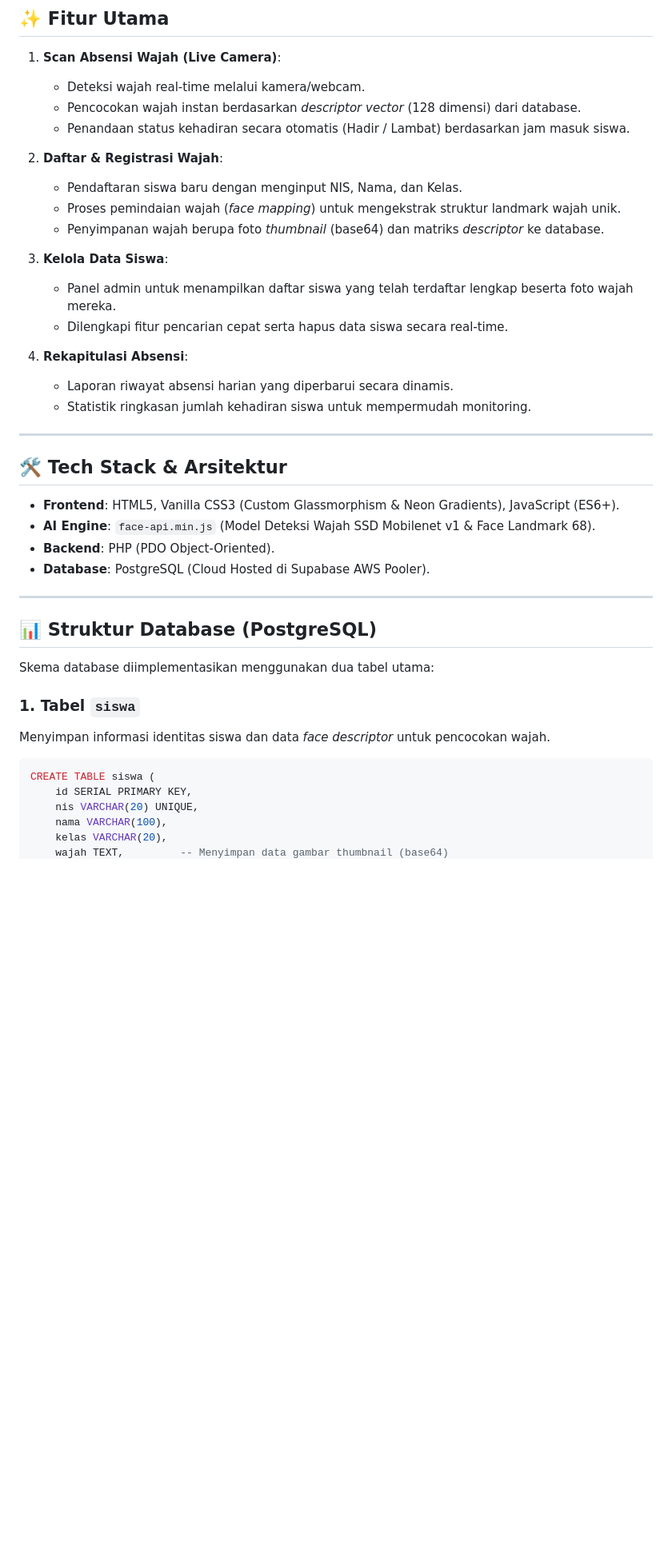
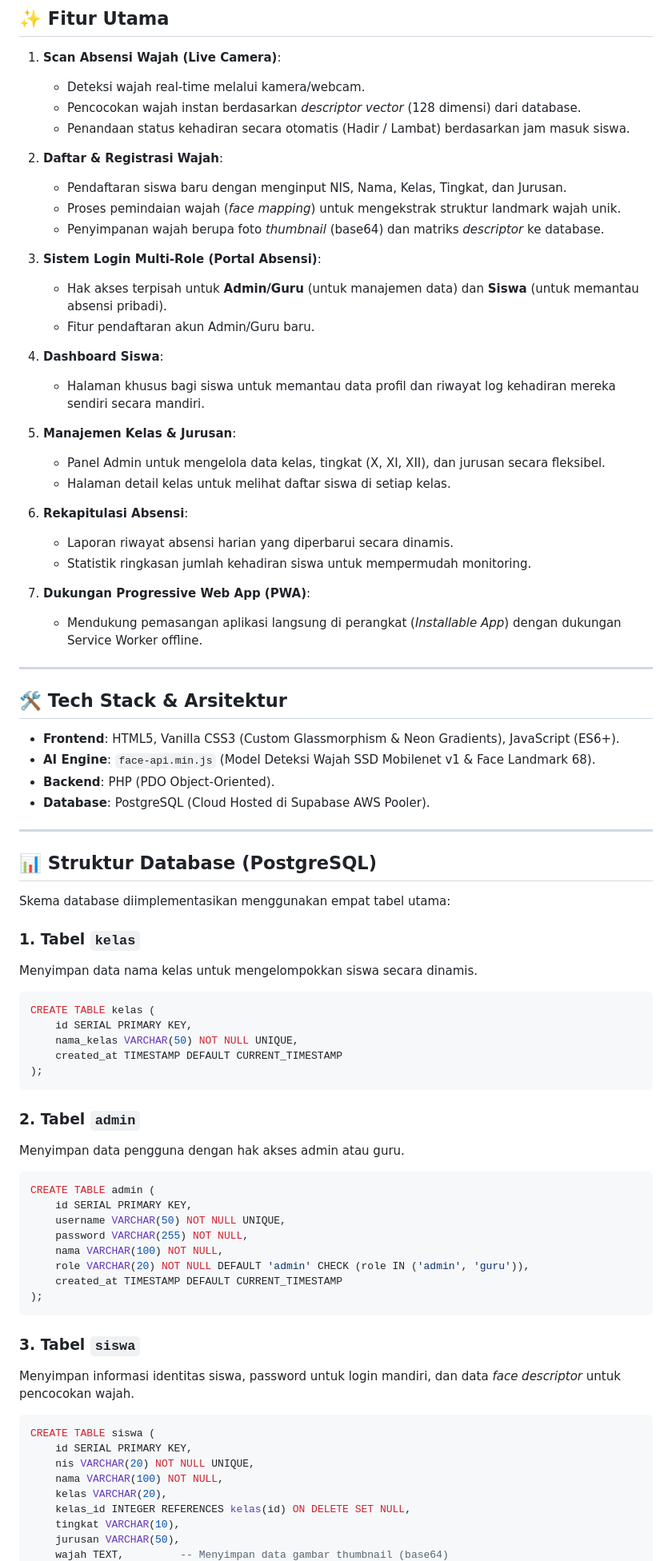
Before and after one commit to AldiJanuarSaputra/FACE_ABSENSII, a Markdown page: README.md, the part around one of its changes. Shown at 80% size. Drawn GitHub-style; blank space fills up the shorter version.

````diff
--- a/README.md
+++ b/README.md
@@ -19,17 +19,27 @@ Aplikasi ini didesain dengan antarmuka **Premium Dark Theme** yang modern, mengg
    * Penandaan status kehadiran secara otomatis (Hadir / Lambat) berdasarkan jam masuk siswa.
 
 2. **Daftar & Registrasi Wajah**:
-   * Pendaftaran siswa baru dengan menginput NIS, Nama, dan Kelas.
+   * Pendaftaran siswa baru dengan menginput NIS, Nama, Kelas, Tingkat, dan Jurusan.
    * Proses pemindaian wajah (*face mapping*) untuk mengekstrak struktur landmark wajah unik.
    * Penyimpanan wajah berupa foto *thumbnail* (base64) dan matriks *descriptor* ke database.
 
-3. **Kelola Data Siswa**:
-   * Panel admin untuk menampilkan daftar siswa yang telah terdaftar lengkap beserta foto wajah mereka.
-   * Dilengkapi fitur pencarian cepat serta hapus data siswa secara real-time.
+3. **Sistem Login Multi-Role (Portal Absensi)**:
+   * Hak akses terpisah untuk **Admin/Guru** (untuk manajemen data) dan **Siswa** (untuk memantau absensi pribadi).
+   * Fitur pendaftaran akun Admin/Guru baru.
 
-4. **Rekapitulasi Absensi**:
+4. **Dashboard Siswa**:
+   * Halaman khusus bagi siswa untuk memantau data profil dan riwayat log kehadiran mereka sendiri secara mandiri.
+
+5. **Manajemen Kelas & Jurusan**:
+   * Panel Admin untuk mengelola data kelas, tingkat (X, XI, XII), dan jurusan secara fleksibel.
+   * Halaman detail kelas untuk melihat daftar siswa di setiap kelas.
+
+6. **Rekapitulasi Absensi**:
    * Laporan riwayat absensi harian yang diperbarui secara dinamis.
    * Statistik ringkasan jumlah kehadiran siswa untuk mempermudah monitoring.
+
+7. **Dukungan Progressive Web App (PWA)**:
+   * Mendukung pemasangan aplikasi langsung di perangkat (*Installable App*) dengan dukungan Service Worker offline.
 
 ---
 
@@ -44,14 +54,40 @@ Aplikasi ini didesain dengan antarmuka **Premium Dark Theme** yang modern, mengg
 
 ## 📊 Struktur Database (PostgreSQL)
 
-Skema database diimplementasikan menggunakan dua tabel utama:
+Skema database diimplementasikan menggunakan empat tabel utama:
 
-### 1. Tabel `siswa`
-Menyimpan informasi identitas siswa dan data *face descriptor* untuk pencocokan wajah.
+### 1. Tabel `kelas`
+Menyimpan data nama kelas untuk mengelompokkan siswa secara dinamis.
+```sql
+CREATE TABLE kelas (
+    id SERIAL PRIMARY KEY,
+    nama_kelas VARCHAR(50) NOT NULL UNIQUE,
+    created_at TIMESTAMP DEFAULT CURRENT_TIMESTAMP
+);
+```
+
+### 2. Tabel `admin`
+Menyimpan data pengguna dengan hak akses admin atau guru.
+```sql
+CREATE TABLE admin (
+    id SERIAL PRIMARY KEY,
+    username VARCHAR(50) NOT NULL UNIQUE,
+    password VARCHAR(255) NOT NULL,
+    nama VARCHAR(100) NOT NULL,
+    role VARCHAR(20) NOT NULL DEFAULT 'admin' CHECK (role IN ('admin', 'guru')),
+    created_at TIMESTAMP DEFAULT CURRENT_TIMESTAMP
+);
+```
+
+### 3. Tabel `siswa`
+Menyimpan informasi identitas siswa, password untuk login mandiri, dan data *face descriptor* untuk pencocokan wajah.
 ```sql
 CREATE TABLE siswa (
     id SERIAL PRIMARY KEY,
-    nis VARCHAR(20) UNIQUE,
-    nama VARCHAR(100),
+    nis VARCHAR(20) NOT NULL UNIQUE,
+    nama VARCHAR(100) NOT NULL,
     kelas VARCHAR(20),
+    kelas_id INTEGER REFERENCES kelas(id) ON DELETE SET NULL,
+    tingkat VARCHAR(10),
+    jurusan VARCHAR(50),
     wajah TEXT,         -- Menyimpan data gambar thumbnail (base64)
````
Also changed, not shown: other parts of README.md (+41 -26 lines).
